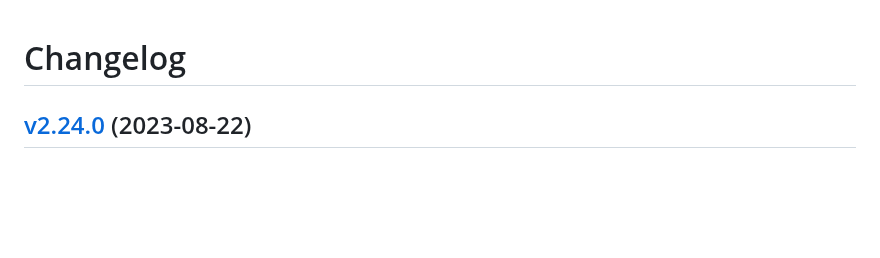
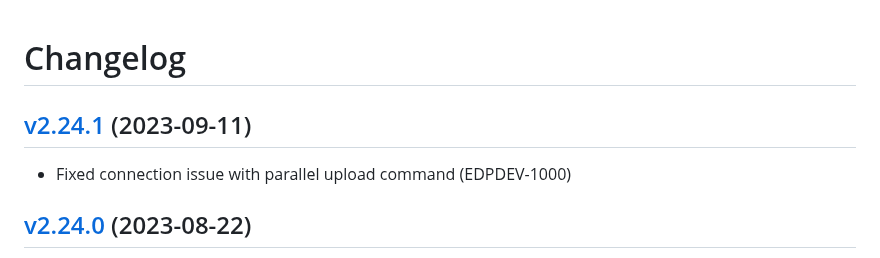
Before and after one commit to solvebio/solvebio-python, a Markdown page: CHANGELOG.md, the part around the change. GitHub-like rendering; blank space fills up the shorter version.

Commit message:
update changelog

```diff
--- a/CHANGELOG.md
+++ b/CHANGELOG.md
@@ -1,4 +1,9 @@
 # Changelog
+
+## [v2.24.1](https://github.com/solvebio/solvebio-python/tree/v2.24.1) (2023-09-11)
+
+- Fixed connection issue with parallel upload command (EDPDEV-1000)
+
 
 ## [v2.24.0](https://github.com/solvebio/solvebio-python/tree/v2.24.0) (2023-08-22)
 
```
